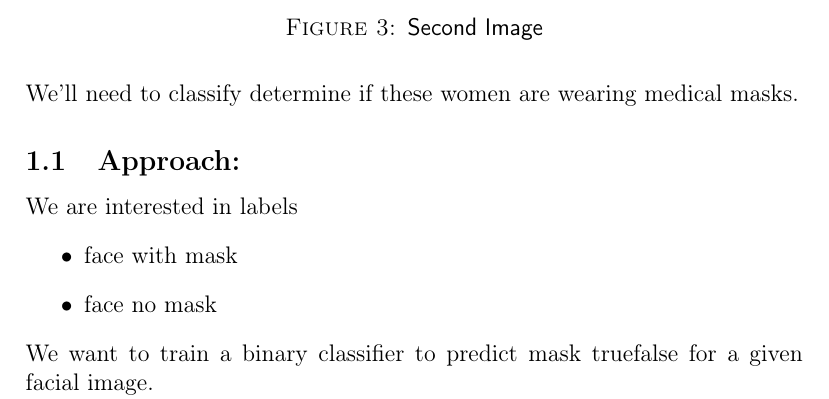
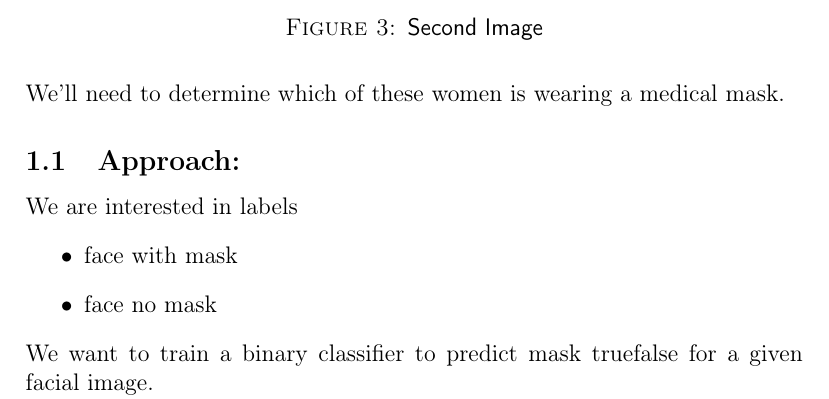
Before and after one commit to amird1234/FaceMaskDetection, a LaTeX document (doc/main.tex, which reads doc/sections/description.tex): part of page 3 of 4, cut so that both start at the same text. Compiled offline with pdfLaTeX.

Commit message:
fix typo in report
Signed-off-by: Amir Dahan <amird1234@gmail.com>

```diff
--- a/doc/sections/description.tex
+++ b/doc/sections/description.tex
@@ -21,7 +21,7 @@ In this project, the goal is to label all faces in the given image as mask/no ma
     \label{fig:Second}
 \end{figure}
 
-We'll need to classify determine if these women are wearing medical masks.
+We'll need to determine which of these women is wearing a medical mask.
 
 \subsection{Approach:}
 We are interested in labels
```
Also changed, not shown: out/main.pdf, 2 other files.
